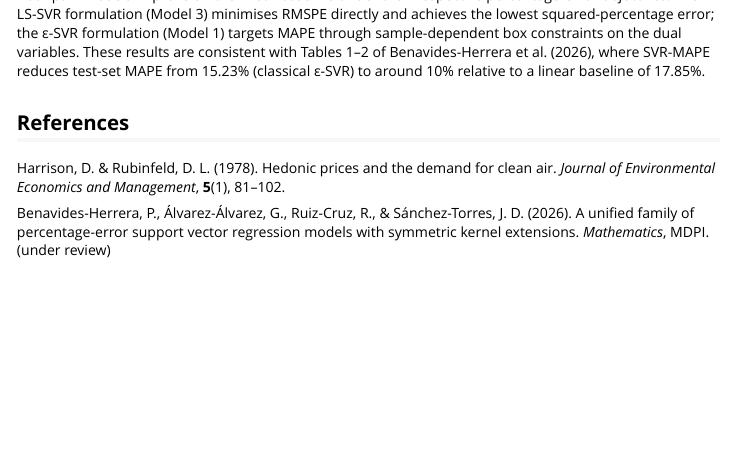
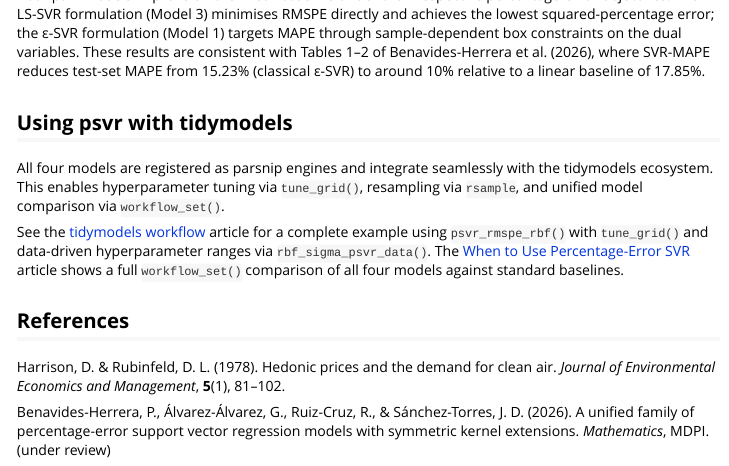
Before and after one commit to pbenavidesh/psvr, an R Markdown document (vignettes/getting-started.Rmd): the page in a window 1100 px wide, from 7670 px down. Rendered offline with R 4.5, knitr and Pandoc, with nearby package versions; some code elsewhere in the file could not run offline; common packages that the code uses without loading them are loaded.

Commit message:
added tidymodels ref

```diff
--- a/vignettes/getting-started.Rmd
+++ b/vignettes/getting-started.Rmd
@@ -226,6 +226,20 @@ Tables 1–2 of Benavides-Herrera et al. (2026), where SVR-MAPE reduces
 test-set MAPE from 15.23% (classical ε-SVR) to around 10% relative to a
 linear baseline of 17.85%.
 
+## Using psvr with tidymodels
+
+All four models are registered as parsnip engines and integrate
+seamlessly with the tidymodels ecosystem. This enables hyperparameter
+tuning via `tune_grid()`, resampling via `rsample`, and unified model
+comparison via `workflow_set()`.
+
+See the [tidymodels workflow](tidymodels-workflow.html) article for a
+complete example using `psvr_rmspe_rbf()` with `tune_grid()` and
+data-driven hyperparameter ranges via `rbf_sigma_psvr_data()`. The
+[When to Use Percentage-Error SVR](when-to-use-psvr.html) article
+shows a full `workflow_set()` comparison of all four models against
+standard baselines.
+
 ## References
 
 Harrison, D. & Rubinfeld, D. L. (1978). Hedonic prices and the demand
```
